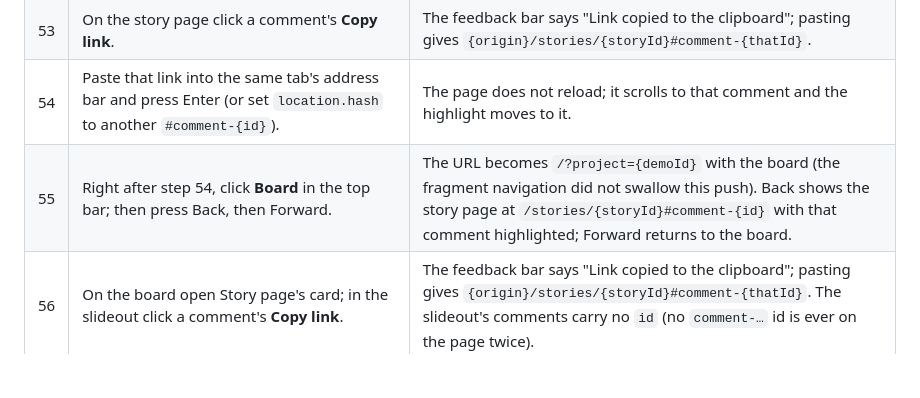
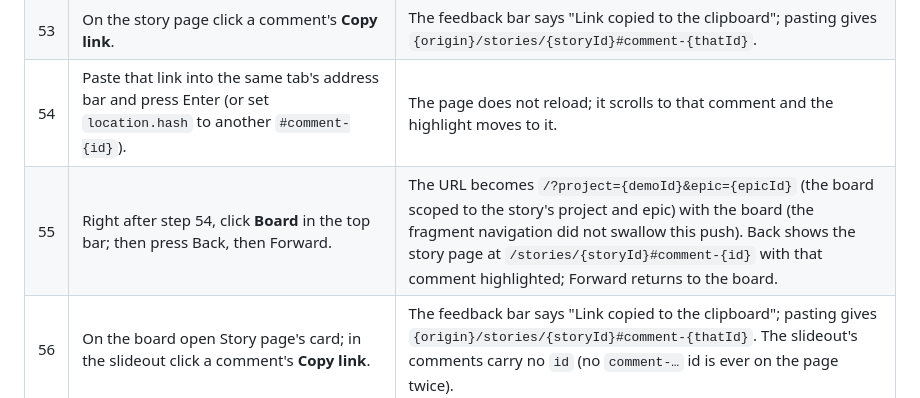
Before and after one commit to michaeltrefry/KanbanBoard, a Markdown page: docs/story-page-browser-check.md, the part around the change. GitHub-like rendering; blank space fills up the shorter version.

Commit message:
docs(story-page): step 55 expects the board scoped to the story's epic (sc-26163)
Co-Authored-By: Weave Router <router@weaveos.com>

```diff
--- a/docs/story-page-browser-check.md
+++ b/docs/story-page-browser-check.md
@@ -104,5 +104,5 @@ fold. Note a comment's id from `GET /api/items/{storyId}` (`comments[].id`), say
 | 52 | Open `/stories/{storyId}#comment-00000000-0000-0000-0000-000000000009` (no such comment). | The page loads at the top with no comment highlighted and no message or console error. |
 | 53 | On the story page click a comment's **Copy link**. | The feedback bar says "Link copied to the clipboard"; pasting gives `{origin}/stories/{storyId}#comment-{thatId}`. |
 | 54 | Paste that link into the same tab's address bar and press Enter (or set `location.hash` to another `#comment-{id}`). | The page does not reload; it scrolls to that comment and the highlight moves to it. |
-| 55 | Right after step 54, click **Board** in the top bar; then press Back, then Forward. | The URL becomes `/?project={demoId}` with the board (the fragment navigation did not swallow this push). Back shows the story page at `/stories/{storyId}#comment-{id}` with that comment highlighted; Forward returns to the board. |
+| 55 | Right after step 54, click **Board** in the top bar; then press Back, then Forward. | The URL becomes `/?project={demoId}&epic={epicId}` (the board scoped to the story's project and epic) with the board (the fragment navigation did not swallow this push). Back shows the story page at `/stories/{storyId}#comment-{id}` with that comment highlighted; Forward returns to the board. |
 | 56 | On the board open Story page's card; in the slideout click a comment's **Copy link**. | The feedback bar says "Link copied to the clipboard"; pasting gives `{origin}/stories/{storyId}#comment-{thatId}`. The slideout's comments carry no `id` (no `comment-…` id is ever on the page twice). |
```
